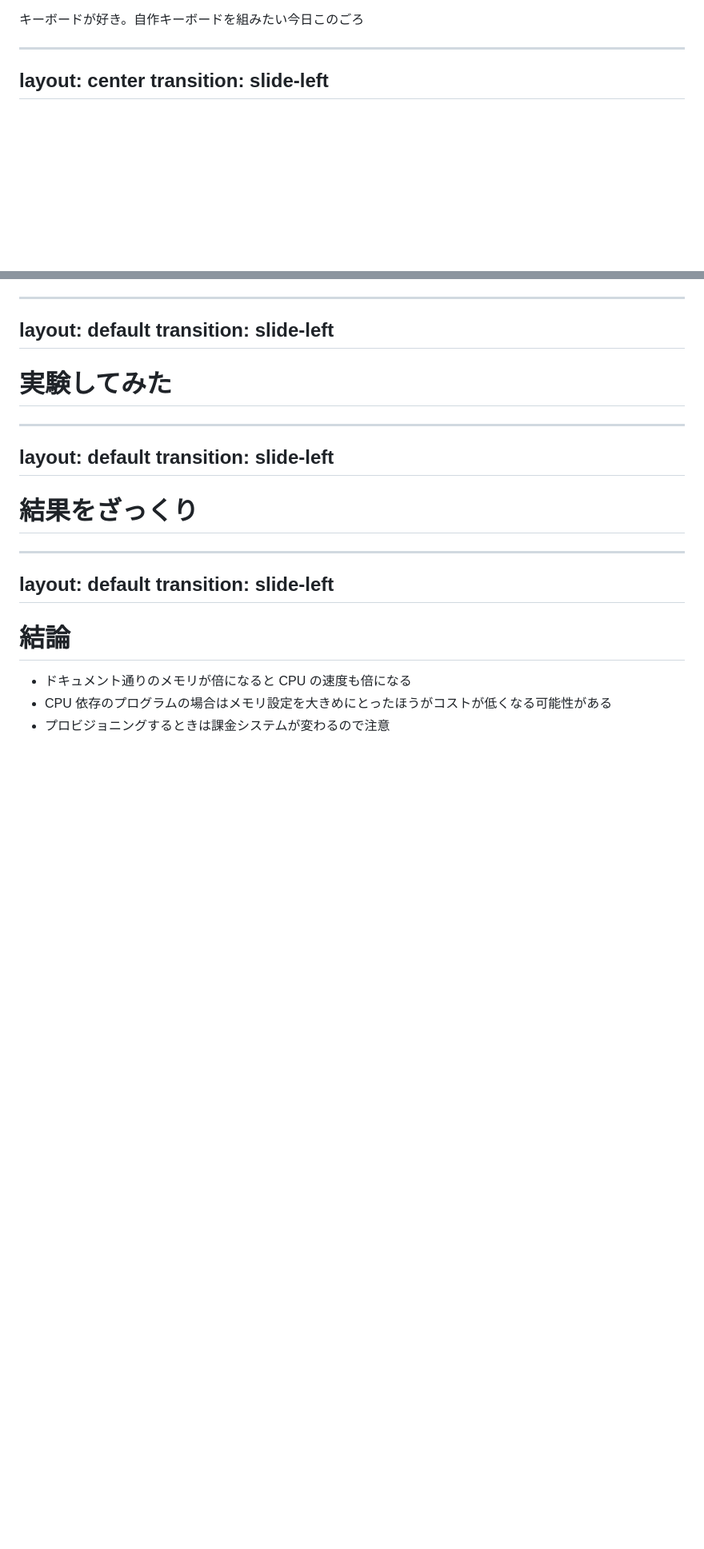
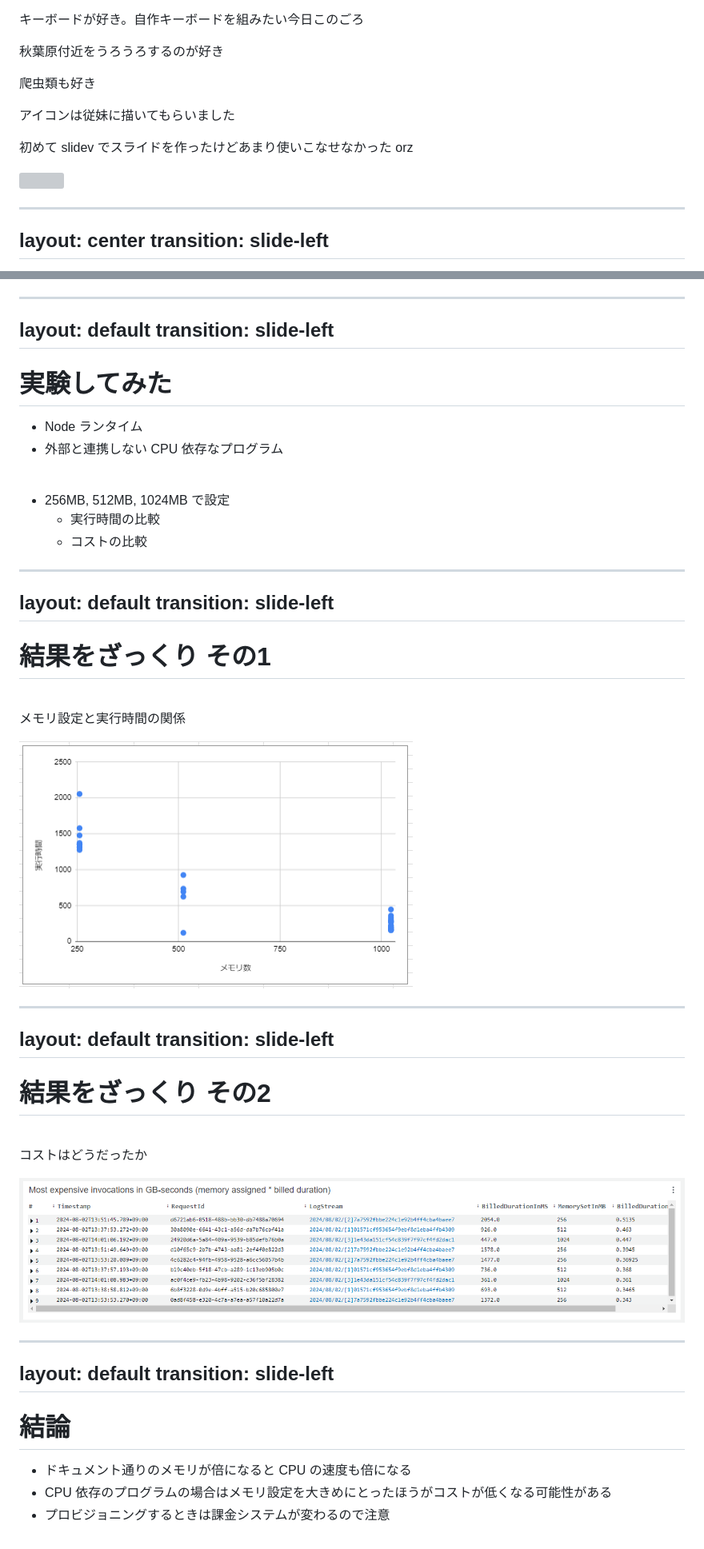
Before and after one commit to ponyoxa/funwariLT-20240811, a Markdown page: slides.md, 2 parts joined by grey strips. Shown: that part at 80% size. Rendered like a GitHub page; pictures changed too: img/lambda-cost.png (added), img/lambda-graph.png (added); blank space fills up the shorter version; grey boxes are pictures that could not be loaded.

```diff
--- a/slides.md
+++ b/slides.md
@@ -38,4 +38,20 @@ TypeScript メインのバックエンドエンジニア
 キーボードが好き。自作キーボードを組みたい今日このごろ
+
+秋葉原付近をうろうろするのが好き
+
+爬虫類も好き
+
+アイコンは従妹に描いてもらいました
+
+初めて slidev でスライドを作ったけどあまり使いこなせなかった orz
+
+<img src="./img/icon.png" class="absolute top-40 right-10 w-60">
+
+<style>
+p {
+  font-size: 22px;
+}
+</style>
 
 ---
 layout: center
@@ -81,12 +118,45 @@ transition: slide-left
 
 # 実験してみた
 
+- Node ランタイム
+- 外部と連携しない CPU 依存なプログラム
+
+<br>
+
+- 256MB, 512MB, 1024MB で設定
+  - 実行時間の比較
+  - コストの比較
+
+<style>
+li {
+  font-size: 24px;
+}
+</style>
+
 ---
 layout: default
 transition: slide-left
 ---
 
-# 結果をざっくり
+# 結果をざっくり その1
+<br>
+
+メモリ設定と実行時間の関係
+
+<img src="./img/lambda-graph.png">
+
+
+---
+layout: default
+transition: slide-left
+---
+
+# 結果をざっくり その2
+<br>
+
+コストはどうだったか
+
+<img src="./img/lambda-cost.png">
 
 ---
 layout: default
@@ -98,3 +168,9 @@ transition: slide-left
 - ドキュメント通りのメモリが倍になると CPU の速度も倍になる
 - CPU 依存のプログラムの場合はメモリ設定を大きめにとったほうがコストが低くなる可能性がある
 - プロビジョニングするときは課金システムが変わるので注意
+
+<style>
+li {
+  font-size: 24px;
+}
+</style>
```
Also changed, not shown: other parts of slides.md (+30 -9 lines), 3 other files.
